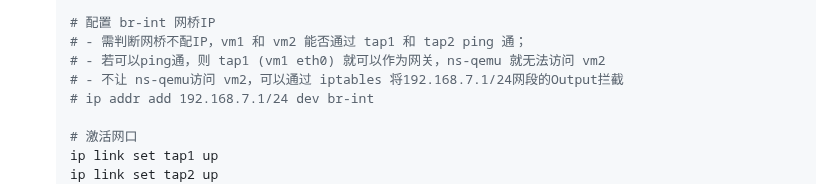
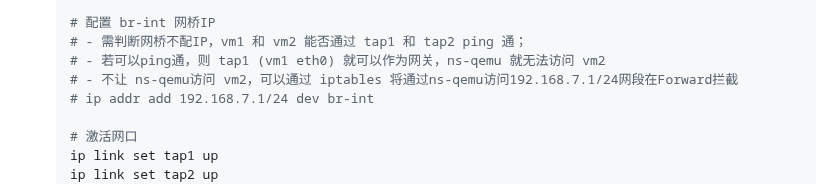
Before and after one commit to chumoath/chumoath.github.io, a Markdown page: docs/solutions/vm_forward_topology.md, the part around one of its changes. Rendered like a GitHub page.

```diff
--- a/docs/solutions/vm_forward_topology.md
+++ b/docs/solutions/vm_forward_topology.md
@@ -100,7 +100,7 @@
   # 配置 br-int 网桥IP
   # - 需判断网桥不配IP，vm1 和 vm2 能否通过 tap1 和 tap2 ping 通；
   # - 若可以ping通，则 tap1 (vm1 eth0) 就可以作为网关，ns-qemu 就无法访问 vm2
-  # - 不让 ns-qemu访问 vm2，可以通过 iptables 将192.168.7.1/24网段的Output拦截
+  # - 不让 ns-qemu访问 vm2，可以通过 iptables 将通过ns-qemu访问192.168.7.1/24网段在Forward拦截
   # ip addr add 192.168.7.1/24 dev br-int
 
   # 激活网口
```
Also changed, not shown: other parts of docs/solutions/vm_forward_topology.md (+4 -0 lines).
